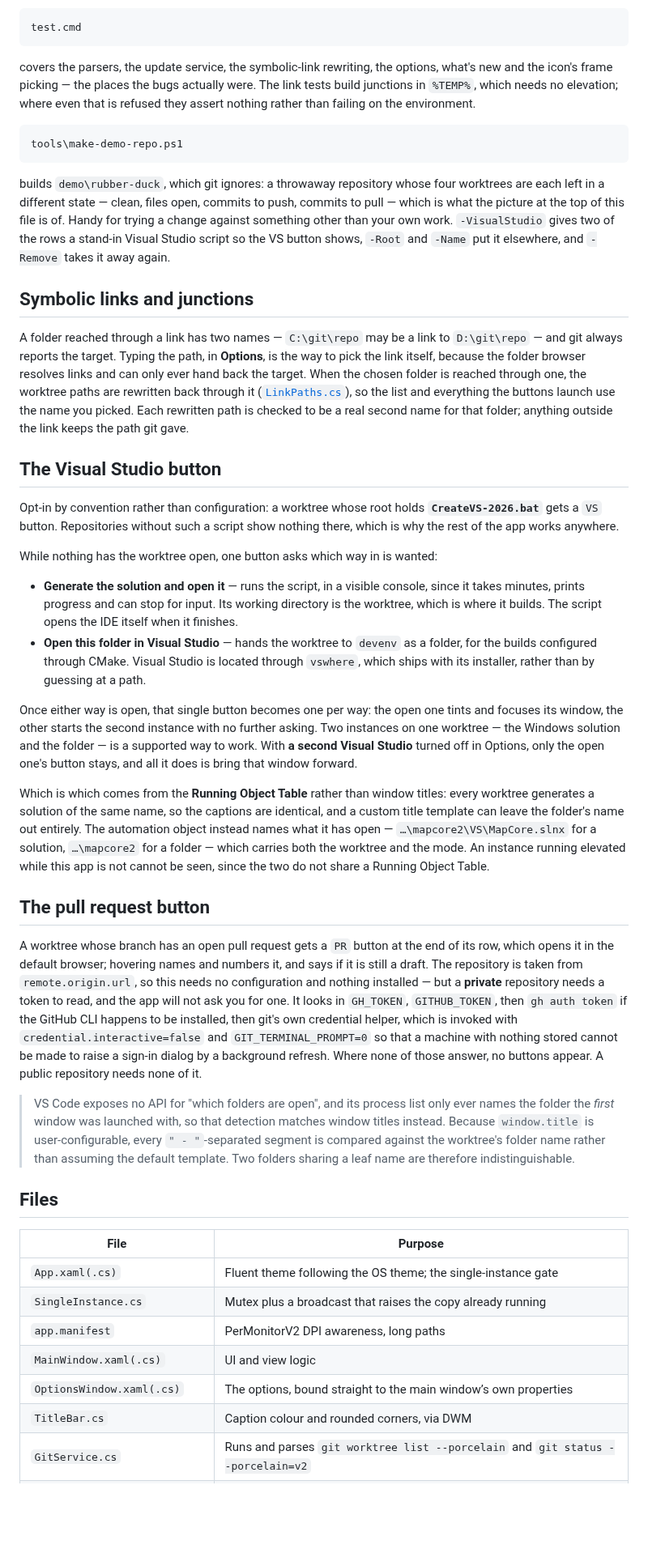
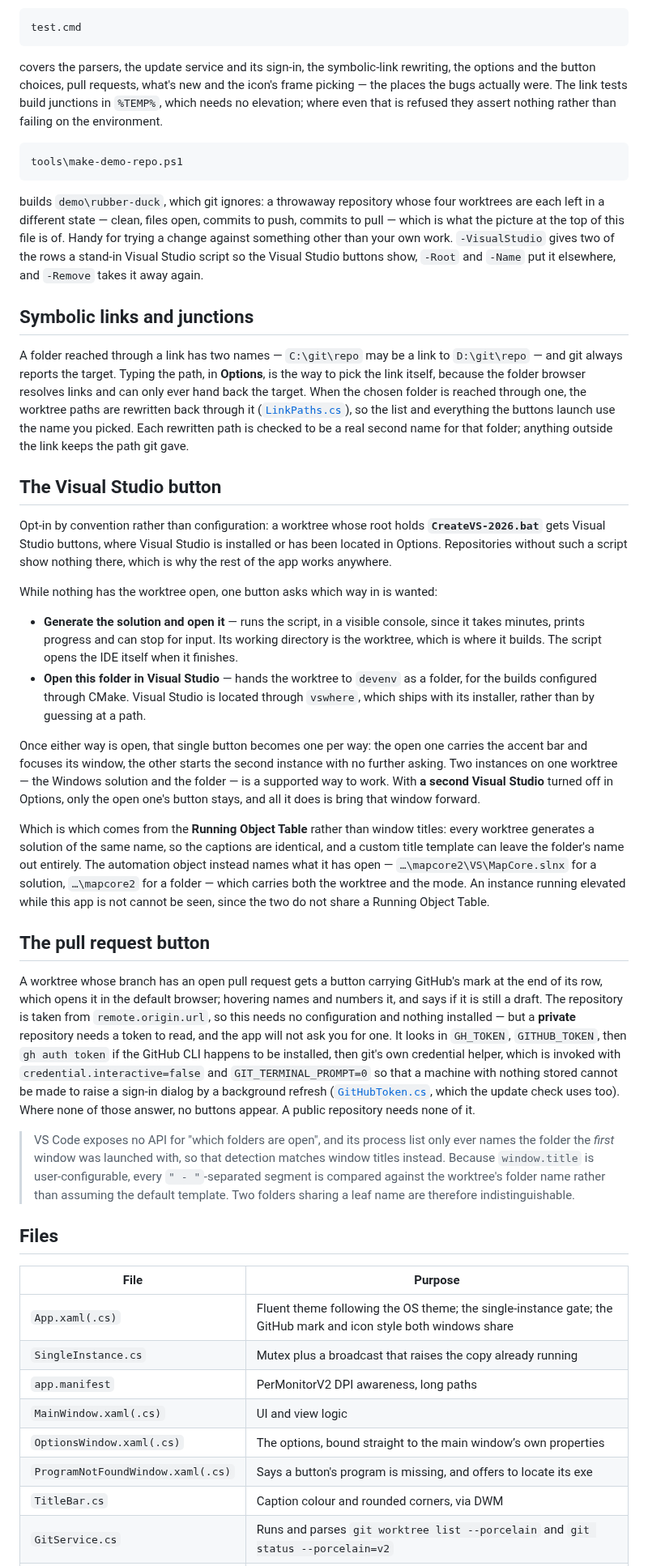
Before and after one commit to gonenbeneish-mapcore/WorkTreeHelper, a Markdown page: README.md, the part around one of its changes. Shown at 81% size. Rendered like a GitHub page; blank space fills up the shorter version.

````diff
--- a/README.md
+++ b/README.md
@@ -135,8 +144,9 @@ for. Drawn at each size rather than scaled down from one large bitmap, so 16px s
 test.cmd
 ```
 
-covers the parsers, the update service, the symbolic-link rewriting, the options, what's new and
-the icon's frame picking — the places the bugs actually were. The link tests build junctions in `%TEMP%`, which needs no elevation; where even
+covers the parsers, the update service and its sign-in, the symbolic-link rewriting, the options
+and the button choices, pull requests, what's new and the icon's frame picking — the places the
+bugs actually were. The link tests build junctions in `%TEMP%`, which needs no elevation; where even
 that is refused they assert nothing rather than failing on the environment.
 
 ```powershell
@@ -147,7 +157,7 @@ builds `demo\rubber-duck`, which git ignores: a throwaway repository whose four
 are each left in a different state — clean, files open, commits to push, commits to pull —
 which is what the picture at the top of this file is of. Handy for trying a change against
 something other than your own work. `-VisualStudio` gives two of the rows a stand-in Visual Studio
-script so the VS button shows, `-Root` and `-Name` put it elsewhere, and `-Remove` takes it
+script so the Visual Studio buttons show, `-Root` and `-Name` put it elsewhere, and `-Remove` takes it
 away again.
 
 ## Symbolic links and junctions
@@ -163,8 +173,9 @@ the link keeps the path git gave.
 ## The Visual Studio button
 
 Opt-in by convention rather than configuration: a worktree whose root holds
-**`CreateVS-2026.bat`** gets a `VS` button. Repositories without such a script show nothing
-there, which is why the rest of the app works anywhere.
+**`CreateVS-2026.bat`** gets Visual Studio buttons, where Visual Studio is installed or has been
+located in Options. Repositories without such a script show nothing there, which is why the rest
+of the app works anywhere.
 
 While nothing has the worktree open, one button asks which way in is wanted:
 
@@ -175,8 +186,8 @@ While nothing has the worktree open, one button asks which way in is wanted:
   builds configured through CMake. Visual Studio is located through `vswhere`, which ships with
   its installer, rather than by guessing at a path.
 
-Once either way is open, that single button becomes one per way: the open one tints and focuses
-its window, the other starts the second instance with no further asking. Two instances on one
+Once either way is open, that single button becomes one per way: the open one carries the accent
+bar and focuses its window, the other starts the second instance with no further asking. Two instances on one
 worktree — the Windows solution and the folder — is a supported way to work. With **a second
 Visual Studio** turned off in Options, only the open one's button stays, and all it does is
 bring that window forward.
@@ -190,15 +201,15 @@ the two do not share a Running Object Table.
 
 ## The pull request button
 
-A worktree whose branch has an open pull request gets a `PR` button at the end of its row, which
-opens it in the default browser; hovering names and numbers it, and says if it is still a draft.
+A worktree whose branch has an open pull request gets a button carrying GitHub's mark at the end
+of its row, which opens it in the default browser; hovering names and numbers it, and says if it is still a draft.
 The repository is taken from `remote.origin.url`, so this needs no configuration and nothing
 installed — but a **private** repository needs a token to read, and the app will not ask you for
 one. It looks in `GH_TOKEN`, `GITHUB_TOKEN`, then `gh auth token` if the GitHub CLI happens to be
 installed, then git's own credential helper, which is invoked with `credential.interactive=false`
 and `GIT_TERMINAL_PROMPT=0` so that a machine with nothing stored cannot be made to raise a
-sign-in dialog by a background refresh. Where none of those answer, no buttons appear. A public
-repository needs none of it.
+sign-in dialog by a background refresh ([`GitHubToken.cs`](GitHubToken.cs), which the update check
+uses too). Where none of those answer, no buttons appear. A public repository needs none of it.
 
 > VS Code exposes no API for "which folders are open", and its process list only ever names the
 > folder the *first* window was launched with, so that detection matches window titles instead.
@@ -210,11 +221,12 @@ repository needs none of it.
 
 | File | Purpose |
 |------|---------|
-| `App.xaml(.cs)` | Fluent theme following the OS theme; the single-instance gate |
+| `App.xaml(.cs)` | Fluent theme following the OS theme; the single-instance gate; the GitHub mark and icon style both windows share |
 | `SingleInstance.cs` | Mutex plus a broadcast that raises the copy already running |
 | `app.manifest` | PerMonitorV2 DPI awareness, long paths |
 | `MainWindow.xaml(.cs)` | UI and view logic |
 | `OptionsWindow.xaml(.cs)` | The options, bound straight to the main window’s own properties |
+| `ProgramNotFoundWindow.xaml(.cs)` | Says a button's program is missing, and offers to locate its exe |
 | `TitleBar.cs` | Caption colour and rounded corners, via DWM |
 | `GitService.cs` | Runs and parses `git worktree list --porcelain` and `git status --porcelain=v2` |
 | `TrayIcon.cs` | The notification-area icon, straight through `Shell_NotifyIcon` |
````
Also changed, not shown: other parts of README.md (+29 -15 lines), docs/options.png, docs/screenshot.png, 7 other files.
